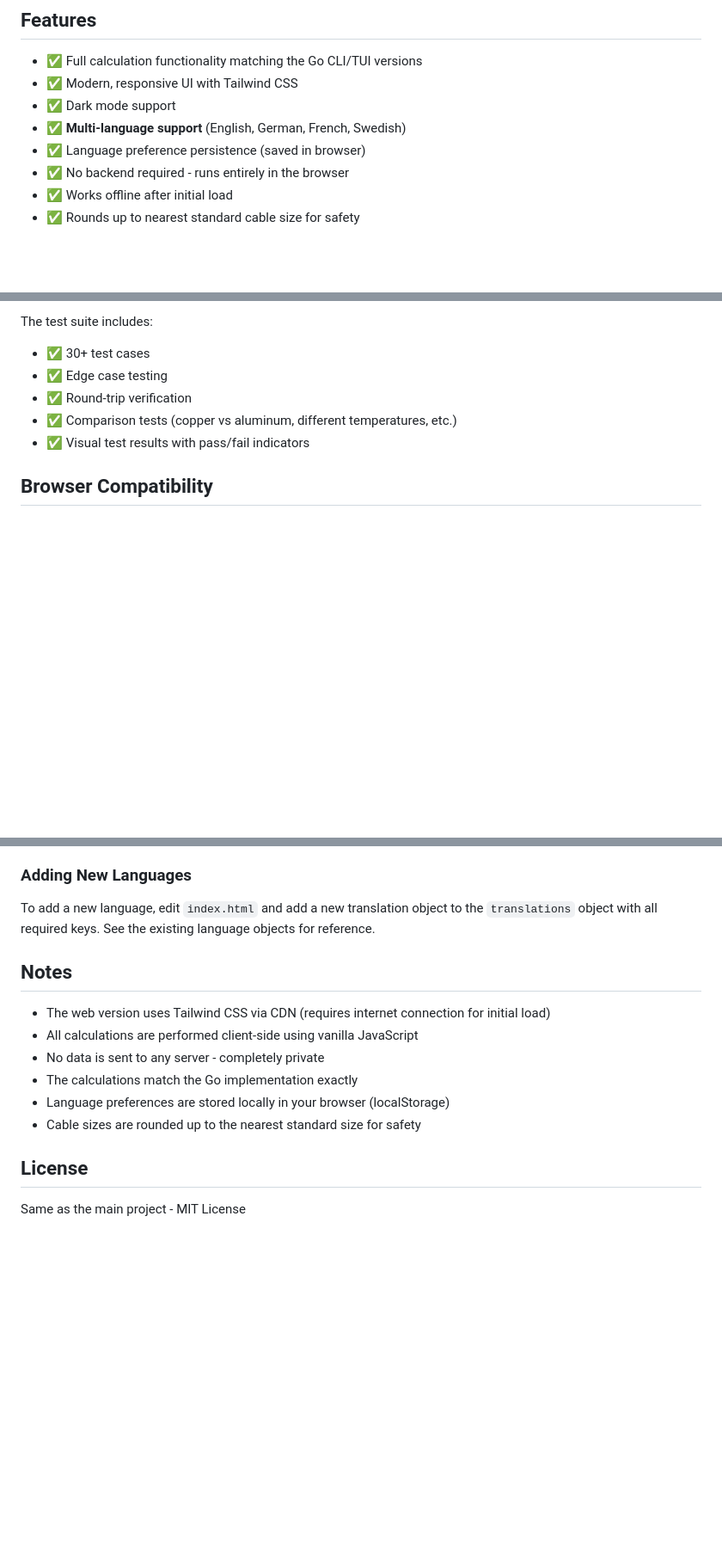
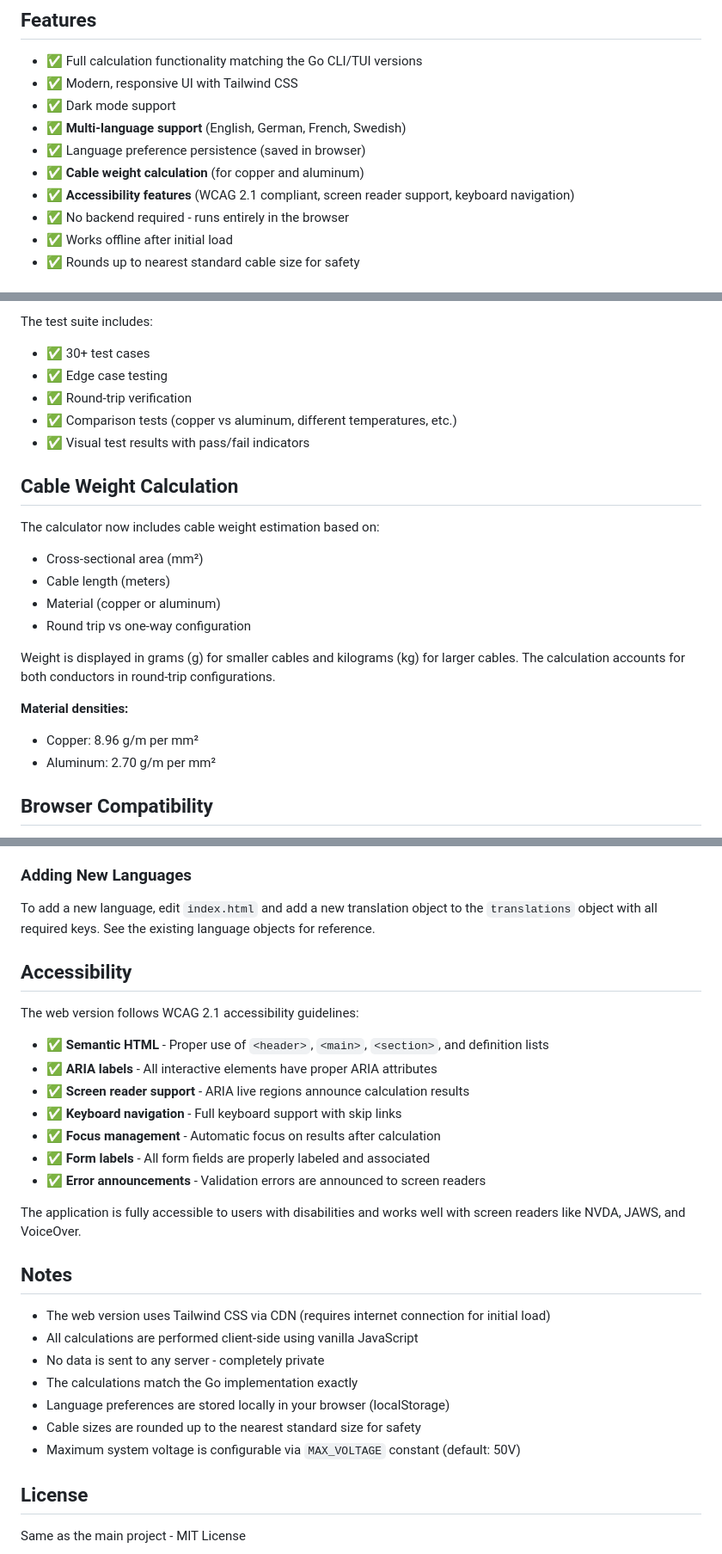
Before and after one commit to JSchwehn/Kabelquerschnitt, a Markdown page: README.md, 3 parts joined by grey strips. Shown at 86% size. Drawn GitHub-style; blank space fills up the shorter version.

Commit message:
Update README with cable weight calculation and accessibility features

```diff
--- a/README.md
+++ b/README.md
@@ -9,6 +9,8 @@ This is a static web version of the DC Cable Diameter Calculator that can be dep
 - ✅ Dark mode support
 - ✅ **Multi-language support** (English, German, French, Swedish)
 - ✅ Language preference persistence (saved in browser)
+- ✅ **Cable weight calculation** (for copper and aluminum)
+- ✅ **Accessibility features** (WCAG 2.1 compliant, screen reader support, keyboard navigation)
 - ✅ No backend required - runs entirely in the browser
 - ✅ Works offline after initial load
 - ✅ Rounds up to nearest standard cable size for safety
@@ -118,6 +120,20 @@ The test suite includes:
 - ✅ Round-trip verification
 - ✅ Comparison tests (copper vs aluminum, different temperatures, etc.)
 - ✅ Visual test results with pass/fail indicators
+
+## Cable Weight Calculation
+
+The calculator now includes cable weight estimation based on:
+- Cross-sectional area (mm²)
+- Cable length (meters)
+- Material (copper or aluminum)
+- Round trip vs one-way configuration
+
+Weight is displayed in grams (g) for smaller cables and kilograms (kg) for larger cables. The calculation accounts for both conductors in round-trip configurations.
+
+**Material densities:**
+- Copper: 8.96 g/m per mm²
+- Aluminum: 2.70 g/m per mm²
 
 ## Browser Compatibility
 
@@ -148,6 +164,20 @@ The web version supports multiple languages:
 
 To add a new language, edit `index.html` and add a new translation object to the `translations` object with all required keys. See the existing language objects for reference.
 
+## Accessibility
+
+The web version follows WCAG 2.1 accessibility guidelines:
+
+- ✅ **Semantic HTML** - Proper use of `<header>`, `<main>`, `<section>`, and definition lists
+- ✅ **ARIA labels** - All interactive elements have proper ARIA attributes
+- ✅ **Screen reader support** - ARIA live regions announce calculation results
+- ✅ **Keyboard navigation** - Full keyboard support with skip links
+- ✅ **Focus management** - Automatic focus on results after calculation
+- ✅ **Form labels** - All form fields are properly labeled and associated
+- ✅ **Error announcements** - Validation errors are announced to screen readers
+
+The application is fully accessible to users with disabilities and works well with screen readers like NVDA, JAWS, and VoiceOver.
+
 ## Notes
 
 - The web version uses Tailwind CSS via CDN (requires internet connection for initial load)
@@ -156,6 +186,7 @@ To add a new language, edit `index.html` and add a new translation object to the
 - The calculations match the Go implementation exactly
 - Language preferences are stored locally in your browser (localStorage)
 - Cable sizes are rounded up to the nearest standard size for safety
+- Maximum system voltage is configurable via `MAX_VOLTAGE` constant (default: 50V)
 
 ## License
 
```
Also changed, not shown: other parts of README.md (+1 -1 lines).
